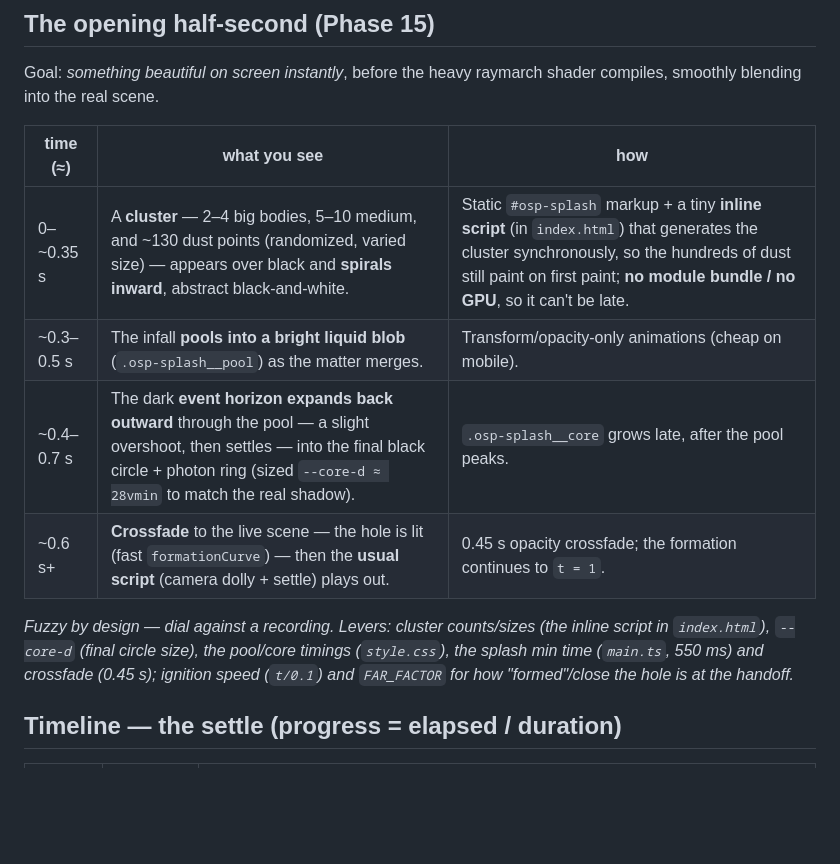
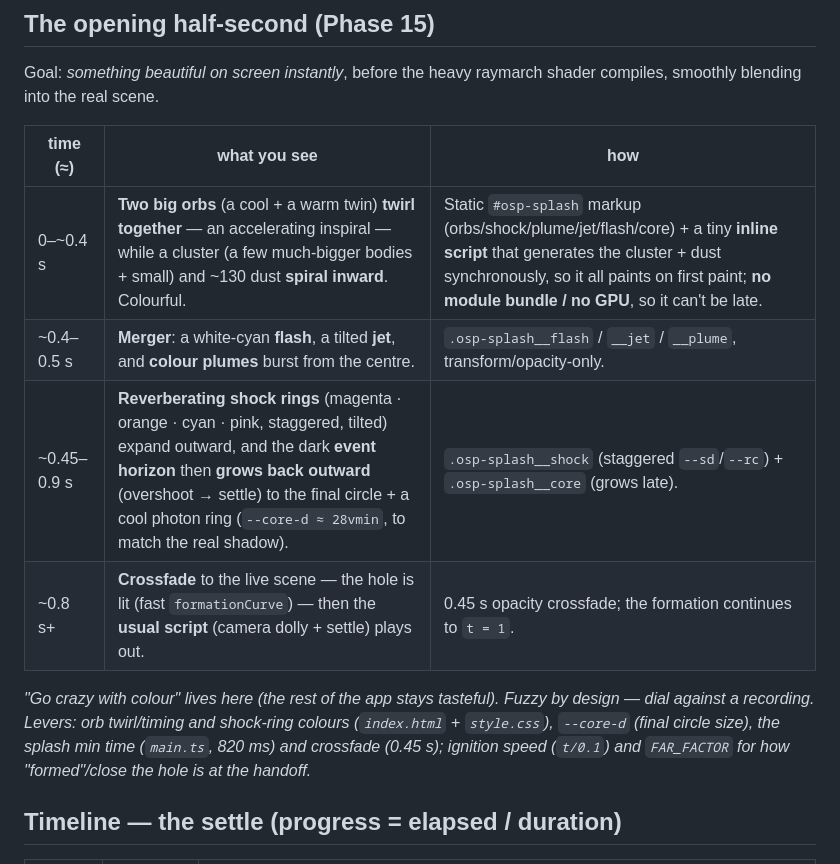
Before and after one commit to cportka/moment-of-creation, a Markdown page: docs/intro-script.md, the part around the change. Rendered like a GitHub page; blank space fills up the shorter version.

Commit message:
v0.16.1: colourful binary-merger splash, Pause green/red, per-background presets
Load splash — a binary merger (the one place we "go crazy with colour")
- Two big orbs (a cool + a warm twin) twirl together (accelerating inspiral) while
  a cluster — a few much-bigger bodies, some small, ~130 dust — spirals in. At the
  merger: a white-cyan flash, a tilted jet, colour plumes flung outward, and
  reverberating tilted shock rings (magenta · orange · cyan · pink, staggered),
  then the dark event horizon grows back outward (overshoot → settle) to the final
  circle. Generated inline so it still paints on first paint; transform/opacity-
  only with static glows, so the burst stays cheap on mobile. Splash min on-screen
  time bumped to ~820 ms so the merger reads; modelled on the user's reference clip.

Controls
- Pause is text-only ("Pause"/"Resume", no glyphs) and shows state by colour:
  green while running, red while stopped.
- Each Background now loads its own look preset on selection (Advanced →
  Background). Nebula → Brightness 0.15 / Saturation 0.18 / Tint 0.2; the others
  keep neutral defaults.

Gate: tsc --noEmit, eslint, vitest (36), validate, vite build all pass. The inline
splash generator is verified intact + valid in the build.

Co-Authored-By: Claude Opus 4.8 <noreply@anthropic.com>
Claude-Session: https://claude.ai/code/session_01WJTPbUTCXCuqe6rSiqUesi

```diff
--- a/docs/intro-script.md
+++ b/docs/intro-script.md
@@ -21,16 +21,16 @@ compiles, smoothly blending into the real scene.
 
 | time (≈) | what you see | how |
 | --- | --- | --- |
-| 0–~0.35 s | A **cluster** — 2–4 big bodies, 5–10 medium, and ~130 dust points (randomized, varied size) — appears over black and **spirals inward**, abstract black-and-white. | Static `#osp-splash` markup + a tiny **inline script** (in `index.html`) that generates the cluster synchronously, so the hundreds of dust still paint on first paint; **no module bundle / no GPU**, so it can't be late. |
-| ~0.3–0.5 s | The infall **pools into a bright liquid blob** (`.osp-splash__pool`) as the matter merges. | Transform/opacity-only animations (cheap on mobile). |
-| ~0.4–0.7 s | The dark **event horizon expands back outward** through the pool — a slight overshoot, then settles — into the final black circle + photon ring (sized `--core-d ≈ 28vmin` to match the real shadow). | `.osp-splash__core` grows late, after the pool peaks. |
-| ~0.6 s+ | **Crossfade** to the live scene — the hole is lit (fast `formationCurve`) — then the **usual script** (camera dolly + settle) plays out. | 0.45 s opacity crossfade; the formation continues to `t = 1`. |
+| 0–~0.4 s | **Two big orbs** (a cool + a warm twin) **twirl together** — an accelerating inspiral — while a cluster (a few much-bigger bodies + small) and ~130 dust **spiral inward**. Colourful. | Static `#osp-splash` markup (orbs/shock/plume/jet/flash/core) + a tiny **inline script** that generates the cluster + dust synchronously, so it all paints on first paint; **no module bundle / no GPU**, so it can't be late. |
+| ~0.4–0.5 s | **Merger**: a white-cyan **flash**, a tilted **jet**, and **colour plumes** burst from the centre. | `.osp-splash__flash` / `__jet` / `__plume`, transform/opacity-only. |
+| ~0.45–0.9 s | **Reverberating shock rings** (magenta · orange · cyan · pink, staggered, tilted) expand outward, and the dark **event horizon** then **grows back outward** (overshoot → settle) to the final circle + a cool photon ring (`--core-d ≈ 28vmin`, to match the real shadow). | `.osp-splash__shock` (staggered `--sd`/`--rc`) + `.osp-splash__core` (grows late). |
+| ~0.8 s+ | **Crossfade** to the live scene — the hole is lit (fast `formationCurve`) — then the **usual script** (camera dolly + settle) plays out. | 0.45 s opacity crossfade; the formation continues to `t = 1`. |
 
-*Fuzzy by design — dial against a recording. Levers: cluster counts/sizes (the
-inline script in `index.html`), `--core-d` (final circle size), the pool/core
-timings (`style.css`), the splash min time (`main.ts`, 550 ms) and crossfade
-(0.45 s); ignition speed (`t/0.1`) and `FAR_FACTOR` for how "formed"/close the hole
-is at the handoff.*
+*"Go crazy with colour" lives here (the rest of the app stays tasteful). Fuzzy by
+design — dial against a recording. Levers: orb twirl/timing and shock-ring colours
+(`index.html` + `style.css`), `--core-d` (final circle size), the splash min time
+(`main.ts`, 820 ms) and crossfade (0.45 s); ignition speed (`t/0.1`) and
+`FAR_FACTOR` for how "formed"/close the hole is at the handoff.*
 
 ## Timeline — the settle (progress = elapsed / duration)
 
```
